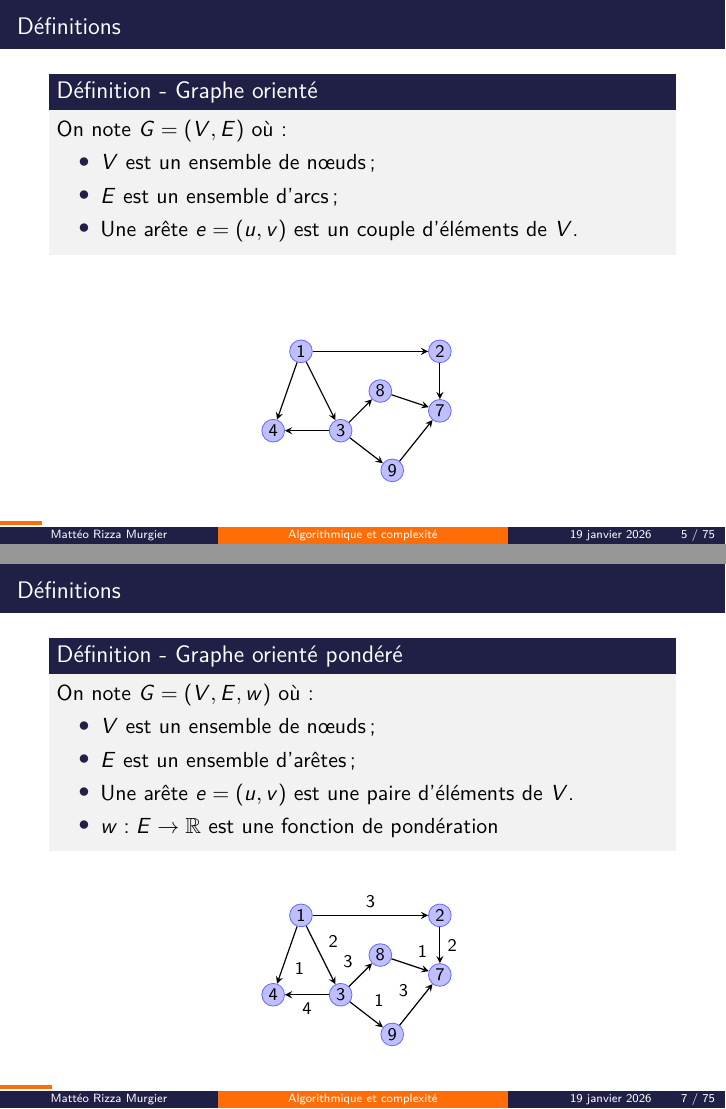
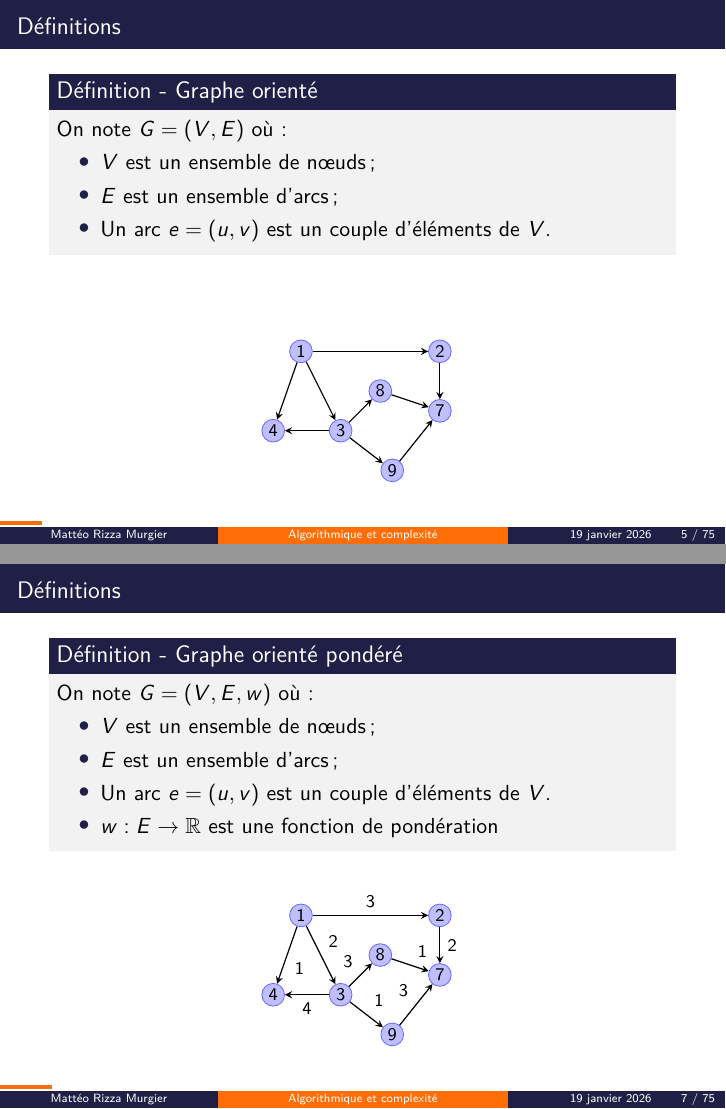
Before and after one commit to Brythzz/amphi-revision-algo, LaTeX slides (slides.tex, which reads sections/1-algorithmes-graphes.tex, sections/2-problemes-np.tex): pages 5 and 7 of 147, joined at a grey line. The pictures show the PDF file slides.pdf that the author committed with the source.

Commit message:
Fix typos

```diff
--- a/sections/1-algorithmes-graphes.tex
+++ b/sections/1-algorithmes-graphes.tex
@@ -42,7 +42,7 @@
         \begin{itemize}
             \item $V$ est un ensemble de n\oe{}uds ;
             \item $E$ est un ensemble d'arcs ;
-            \item Une arête $e=(u,v)$ est un couple d'éléments de $V$.
+            \item Un arc $e=(u,v)$ est un couple d'éléments de $V$.
         \end{itemize}
     \end{block}
     \medskip
@@ -114,8 +114,8 @@
         On note $G=(V,E,w)$ où :
         \begin{itemize}
             \item $V$ est un ensemble de n\oe{}uds ;
-            \item $E$ est un ensemble d'arêtes ;
-            \item Une arête $e=(u,v)$ est une paire d'éléments de $V$.
+            \item $E$ est un ensemble d'arcs ;
+            \item Un arc $e=(u,v)$ est un couple d'éléments de $V$.
             \item $w: E \rightarrow \mathbb{R}$ est une fonction de pondération
         \end{itemize}
     \end{block}
--- a/sections/2-problemes-np.tex
+++ b/sections/2-problemes-np.tex
@@ -199,10 +199,10 @@
 % Problèmes classiques (cours + TD)
 \begin{frame}{Problèmes NP-complets classiques}
     \begin{exampleblock}{Set-Cover}
-        \textbf{Entrées} : un ensemble d'éléments $U$ ; une famille $S \subset \mathcal{P}(U)$ de sous ensembles de $U$; un nombre $k\in \mathbb{N}$
+        \textbf{Entrées} : un ensemble d'éléments $U$ ; une famille $S \subset \mathcal{P}(U)$ de sous-ensembles de $U$; un nombre $k\in \mathbb{N}$
         \smallskip
 
-        \textbf{Question} : existe-il une sous-famille $S' \subseteq S$ telle que :
+        \textbf{Question} : existe-t-il une sous-famille $S' \subseteq S$ telle que :
         \begin{itemize}
             \item $S'$ est une couverture de $U$, càd $U = \cup_{S_i \in S'}S_i$
             \item $card(S') \leq k$
@@ -213,9 +213,9 @@
         \textbf{Entrées} : un graphe $G=(V,E)$ ; $k\in \mathbb{N}$
         \smallskip
 
-        \textbf{Question} : existe-il un ensemble $S \subseteq V$ tel que :
+        \textbf{Question} : existe-t-il un ensemble $S \subseteq V$ tel que :
         \begin{itemize}
-            \item $\forall u,v\in S^2$, $(u,v) \in E$ (le sous graphe induit est complet)
+            \item $\forall u,v\in S^2$, $(u,v) \in E$ (le sous-graphe induit est complet)
             \item $|S| \geq k$
         \end{itemize}
     \end{exampleblock}
```
Also changed, not shown: sections/5-programmation-dynamique.tex (+4 -8 lines), slides.pdf, sections/2-problemes-np.tex (2 more changed lines).
